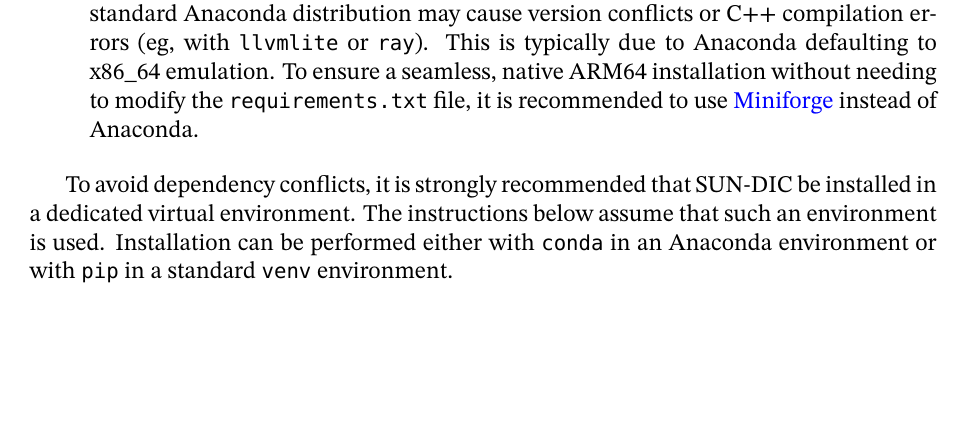
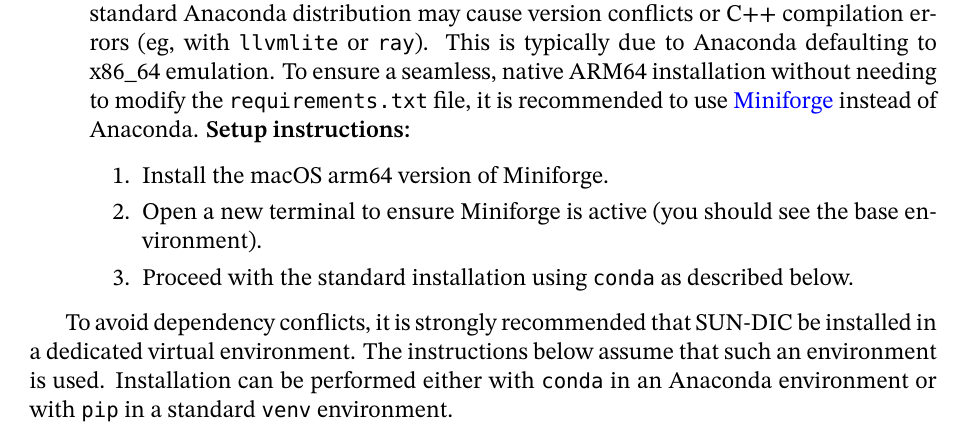
Before and after one commit to gventer/SUN-DIC, a LaTeX thesis (sundic/docs/SUN-DIC_Manual.tex, which reads sundic/docs/sections/02_installation.tex): part of page 7 of 41, cut so that both start at the same text, the shorter picture padded with empty space. Compiled offline with XeLaTeX; a missing font is replaced by an installed copy or a similar font.

Commit message:
Update Mac docs

```diff
--- a/sundic/docs/sections/02_installation.tex
+++ b/sundic/docs/sections/02_installation.tex
@@ -18,6 +18,12 @@ python --version
 	\item On Linux, the GUI requires Qt6 system libraries (for example, \code{libxcb} and \code{xcb-util}). If the GUI fails to start, these libraries may need to be installed using your system package manager.
 
 	\item On a Mac equipped with an Apple Silicon processor (Mac M1/M2/M3), using the standard Anaconda distribution may cause version conflicts or C++ compilation errors (eg, with \code{llvmlite} or \code{ray}). This is typically due to Anaconda defaulting to x86\_64 emulation.  To ensure a seamless, native ARM64 installation without needing to modify the \code{requirements.txt} file, it is recommended to use \href{https://github.com/conda-forge/miniforge}{Miniforge} instead of Anaconda.
+	\textbf{Setup instructions:}
+	\begin{enumerate}
+		\item Install the macOS arm64 version of Miniforge.
+		\item Open a new terminal to ensure Miniforge is active (you should see the base environment).
+		\item Proceed with the standard installation using \code{conda} as described below.
+	\end{enumerate}
 \end{itemize}
 
 To avoid dependency conflicts, it is strongly recommended that SUN-DIC be installed in a dedicated virtual environment. The instructions below assume that such an environment is used. Installation can be performed either with \code{conda} in an Anaconda environment or with \code{pip} in a standard \code{venv} environment.
```
